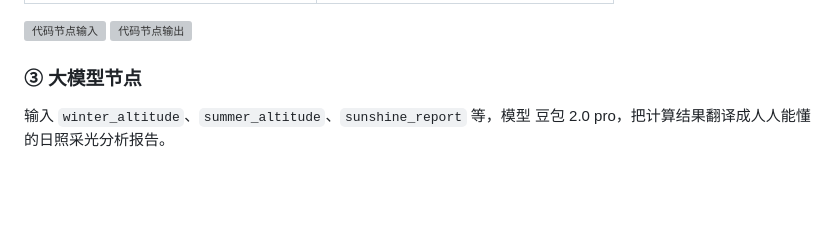
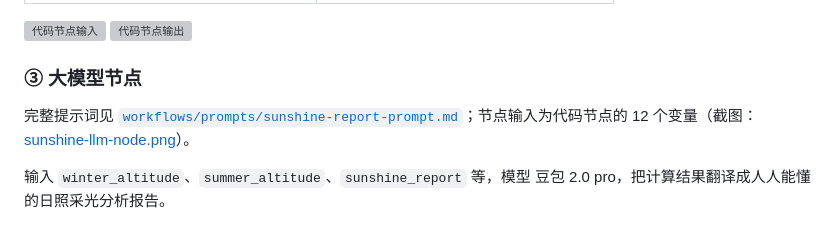
Before and after one commit to Jiiiig/jingwei-haozhu, a Markdown page: workflows/workflow-sunshine.md, the part around the change. GitHub-like rendering; blank space fills up the shorter version; grey boxes are pictures that could not be loaded.

```diff
--- a/workflows/workflow-sunshine.md
+++ b/workflows/workflow-sunshine.md
@@ -79,6 +79,8 @@ const hSummer = 90 - Math.abs(phi - deltaSummer);  // 夏至正午太阳高度
 
 ### ③ 大模型节点
 
+完整提示词见 [`workflows/prompts/sunshine-report-prompt.md`](prompts/sunshine-report-prompt.md)；节点输入为代码节点的 12 个变量（截图：[sunshine-llm-node.png](../workflows/sunshine-llm-node.png)）。
+
 输入 `winter_altitude`、`summer_altitude`、`sunshine_report` 等，模型 豆包 2.0 pro，把计算结果翻译成人人能懂的日照采光分析报告。
 
 ## 设计亮点
```
Also changed, not shown: workflows/prompts/sunshine-report-prompt.md (added, +89 -0 lines), workflows/sunshine-llm-node.png (added).
